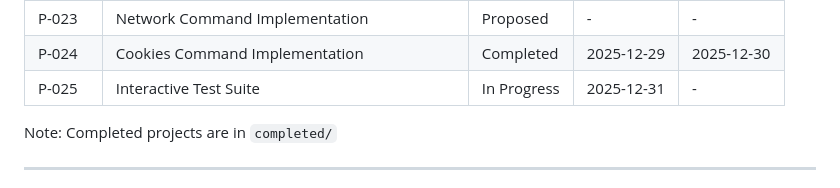
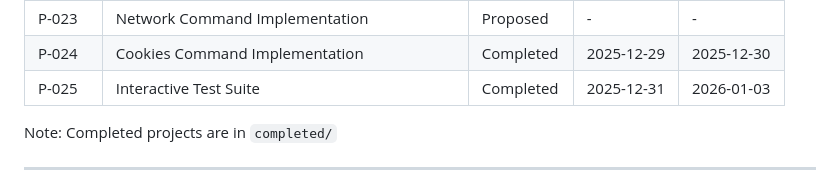
Before and after one commit to grantcarthew/webctl, a Markdown page: docs/projects/README.md, the part around the change. GitHub-like rendering.

Commit message:
docs(projects): update project completion status

```diff
--- a/docs/projects/README.md
+++ b/docs/projects/README.md
@@ -34,7 +34,7 @@ See [p-writing-guide.md](./p-writing-guide.md) for guidelines on creating and ma
 | P-022 | Console Command Implementation | Proposed | - | - |
 | P-023 | Network Command Implementation | Proposed | - | - |
 | P-024 | Cookies Command Implementation | Completed | 2025-12-29 | 2025-12-30 |
-| P-025 | Interactive Test Suite | In Progress | 2025-12-31 | - |
+| P-025 | Interactive Test Suite | Completed | 2025-12-31 | 2026-01-03 |
 
 Note: Completed projects are in `completed/`
 
```
Also changed, not shown: AGENTS.md (+2 -1 lines), 2 other files.
